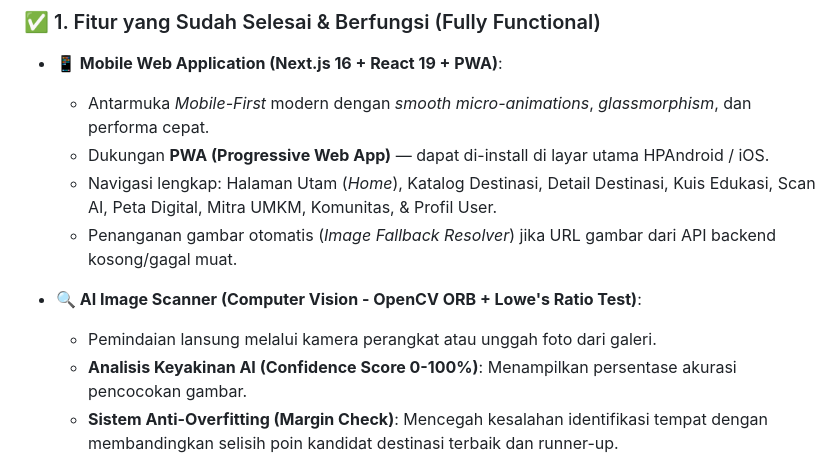
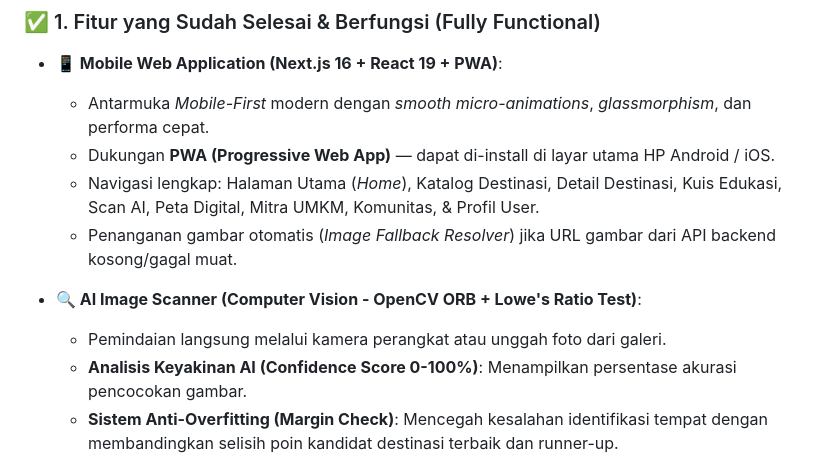
Before and after one commit to Yusepx007/NusaEdu_Tasik, a Markdown page: README.md, the part around the change. Rendered like a GitHub page.

Commit message:
docs: update README with accurate feature status, live URLs, and roadmap

```diff
--- a/README.md
+++ b/README.md
@@ -20,12 +20,12 @@
 
 * **📱 Mobile Web Application (Next.js 16 + React 19 + PWA)**:
   * Antarmuka *Mobile-First* modern dengan *smooth micro-animations*, *glassmorphism*, dan performa cepat.
-  * Dukungan **PWA (Progressive Web App)** — dapat di-install di layar utama HPAndroid / iOS.
-  * Navigasi lengkap: Halaman Utam (*Home*), Katalog Destinasi, Detail Destinasi, Kuis Edukasi, Scan AI, Peta Digital, Mitra UMKM, Komunitas, & Profil User.
+  * Dukungan **PWA (Progressive Web App)** — dapat di-install di layar utama HP Android / iOS.
+  * Navigasi lengkap: Halaman Utama (*Home*), Katalog Destinasi, Detail Destinasi, Kuis Edukasi, Scan AI, Peta Digital, Mitra UMKM, Komunitas, & Profil User.
   * Penanganan gambar otomatis (*Image Fallback Resolver*) jika URL gambar dari API backend kosong/gagal muat.
 
 * **🔍 AI Image Scanner (Computer Vision - OpenCV ORB + Lowe's Ratio Test)**:
-  * Pemindaian lansung melalui kamera perangkat atau unggah foto dari galeri.
+  * Pemindaian langsung melalui kamera perangkat atau unggah foto dari galeri.
   * **Analisis Keyakinan AI (Confidence Score 0-100%)**: Menampilkan persentase akurasi pencocokan gambar.
   * **Sistem Anti-Overfitting (Margin Check)**: Mencegah kesalahan identifikasi tempat dengan membandingkan selisih poin kandidat destinasi terbaik dan runner-up.
   * Pengenalan otomatis & enrichment data destinasi (Nama, Deskripsi, Lokasi, Jam Buka, Tiket, Kategori) saat scan berhasil.
```
